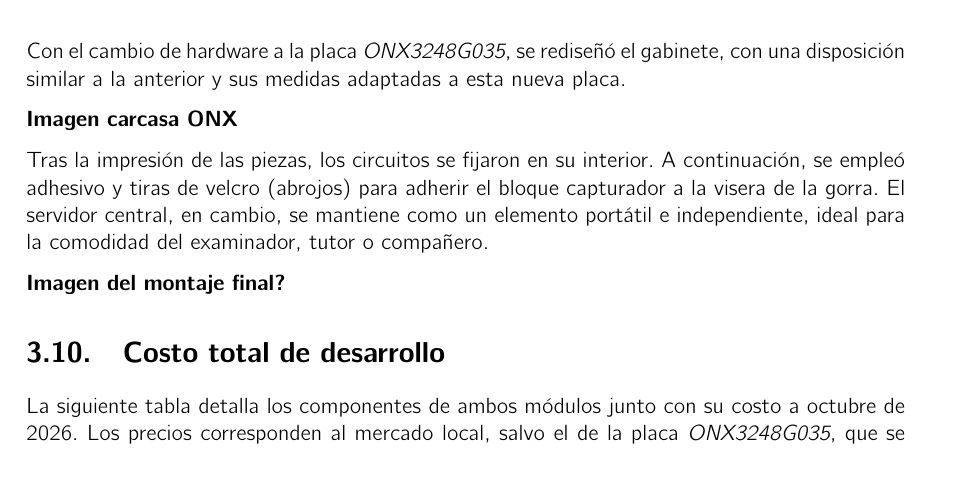
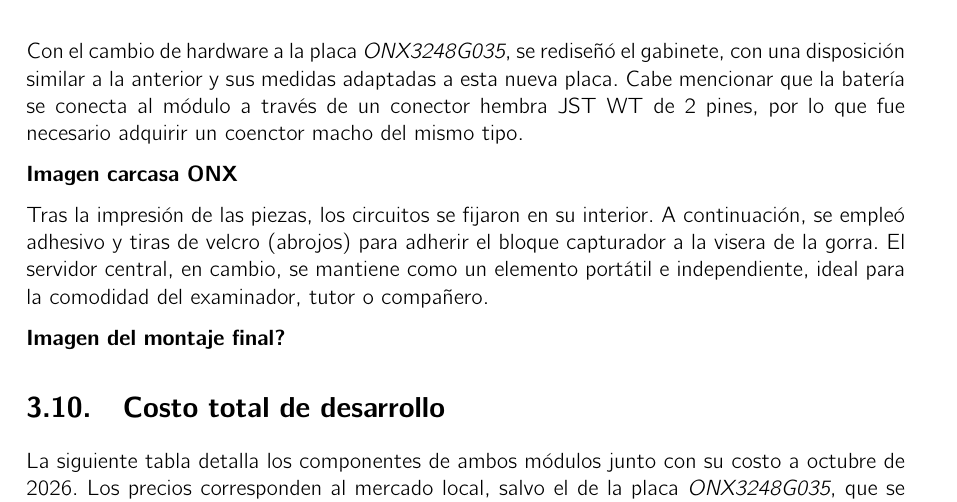
Before and after one commit to nataliaborbon/LEVI_Informe, a LaTeX thesis (Trabajo_de_Graduación_Natalia_Carolina_Borbón___Facundo_Ordoñez_Nadra/informe.tex, which reads Trabajo_de_Graduación_Natalia_Carolina_Borbón___Facundo_Ordoñez_Nadra/capitulos/capitulo3.tex): part of page 88 of 91, cut so that both start at the same text. Compiled offline with pdfLaTeX.

Commit message:
Agregado JST WT de ONX

```diff
--- a/Trabajo_de_Graduación_Natalia_Carolina_Borbón___Facundo_Ordoñez_Nadra/capitulos/capitulo3.tex
+++ b/Trabajo_de_Graduación_Natalia_Carolina_Borbón___Facundo_Ordoñez_Nadra/capitulos/capitulo3.tex
@@ -2233,7 +2233,7 @@ En un inicio, se conseideró incluir un compartimento para la batería de litio.
 
 Por su parte, la cubierta del módulo central inicial presentaba un espacio para insertar la batería de litio y una ventana del tamaño exacto del panel táctil. Contaba además con otros dos orificios: uno para el interruptor y otro para acceder al pin de carga.
 
-Con el cambio de hardware a la placa \emph{ONX3248G035}, se rediseñó el gabinete, con una disposición similar a la anterior y sus medidas adaptadas a esta nueva placa.
+Con el cambio de hardware a la placa \emph{ONX3248G035}, se rediseñó el gabinete, con una disposición similar a la anterior y sus medidas adaptadas a esta nueva placa. Cabe mencionar que la batería se conecta al módulo a través de un conector hembra JST WT de 2 pines, por lo que fue necesario adquirir un coenctor macho del mismo tipo.
 
 \keyword{Imagen carcasa ONX}
 
```
Also changed, not shown: 3 other files.
